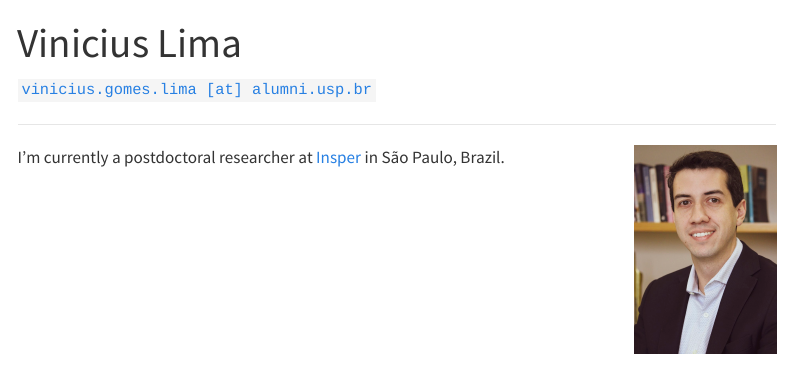
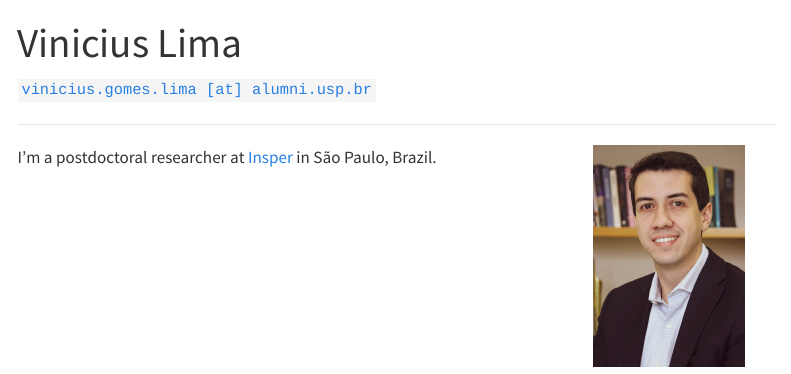
Before and after one commit to vinic-lima/vinic-lima.github.io, a Quarto document (index.qmd): the page in a window 1100 px wide, from its top. Rendered offline with R 4.5, knitr and Pandoc in place of Quarto, with nearby package versions; menus at the side of the page are left out.

Commit message:
Update index.qmd

```diff
--- a/index.qmd
+++ b/index.qmd
@@ -11,14 +11,10 @@ fontsize: 12pt
 
 ::: columns
 ::: {.column width="75%"}
-I'm currently a postdoctoral researcher at [Insper](https://www.insper.edu.br/en/) in São Paulo, Brazil.
+I'm a postdoctoral researcher at [Insper](https://www.insper.edu.br/en/) in São Paulo, Brazil.
 :::
 
-::: {.column width="5%"}
-<!-- empty column to create gap -->
-:::
-
-::: {.column width="20%"}
+::: {.column width="25%"}
 ![](img/foto_eesp.jpg){fig-align="center" width="150"}
 :::
 :::
```
